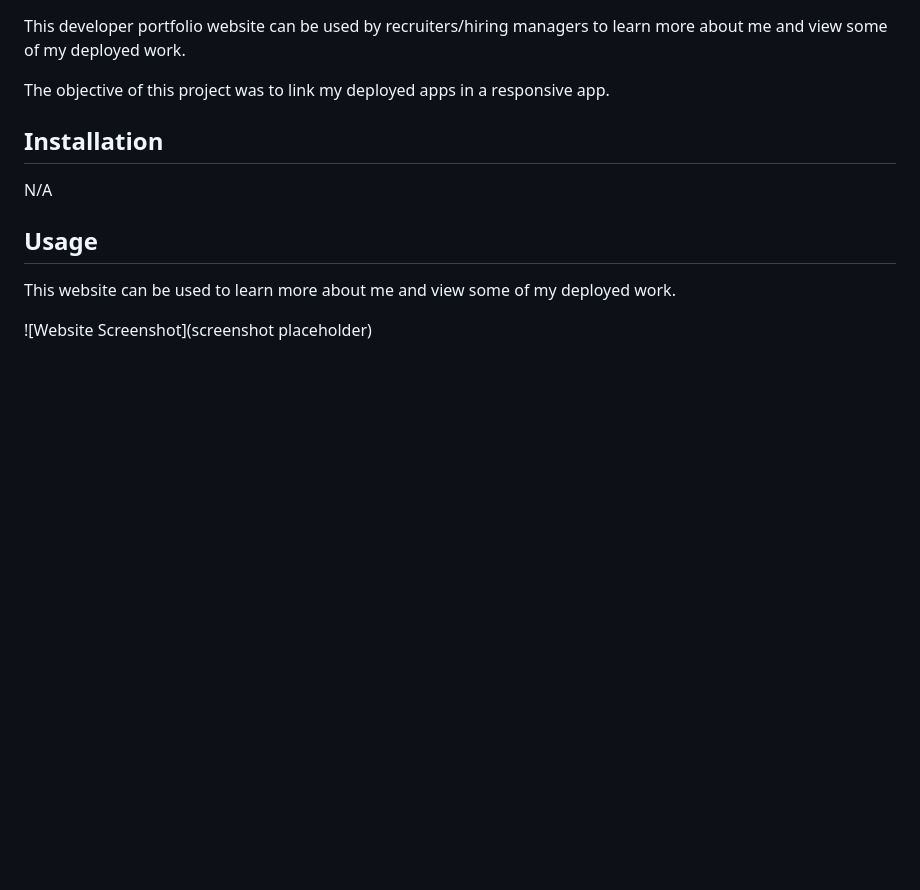
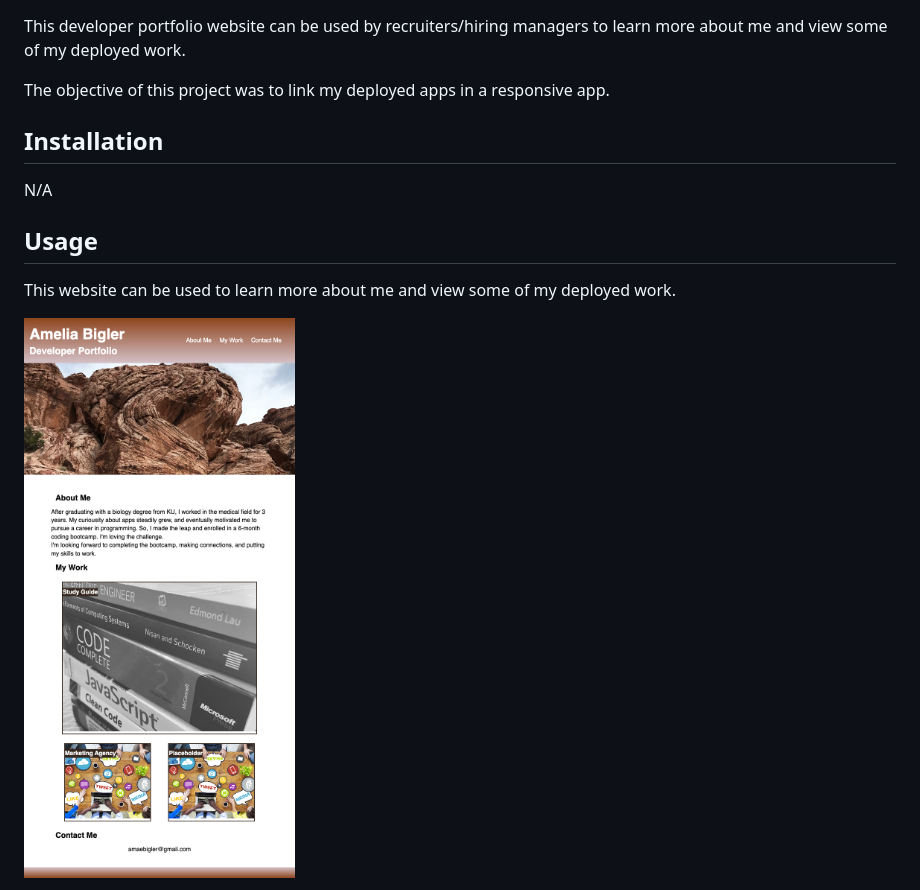
Before and after one commit to AmeliaBigler/AB-Portfolio, a Markdown page: README.md, the part around the change printed below. Drawn GitHub-style; pictures changed too: assets/images/screenshot.png (added); blank space fills up the shorter version.

Commit message:
add screenshot and link to README.

```diff
--- a/README.md
+++ b/README.md
@@ -14,5 +14,5 @@ N/A
 
 This website can be used to learn more about me and view some of my deployed work.
 
-![Website Screenshot](screenshot placeholder)
+![Website Screenshot](./assets/images/screenshot.png)
 
```
Also changed, not shown: other parts of README.md (+1 -1 lines), 1 other file.
